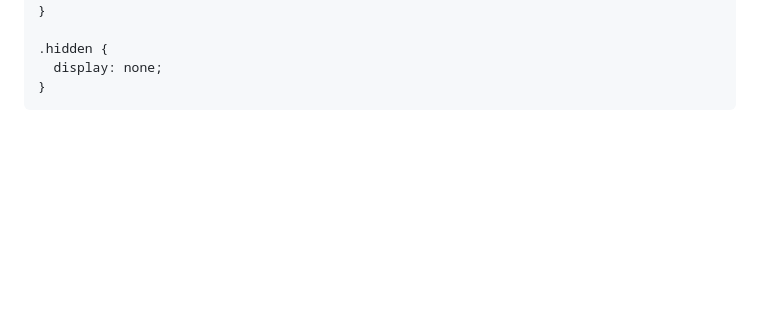
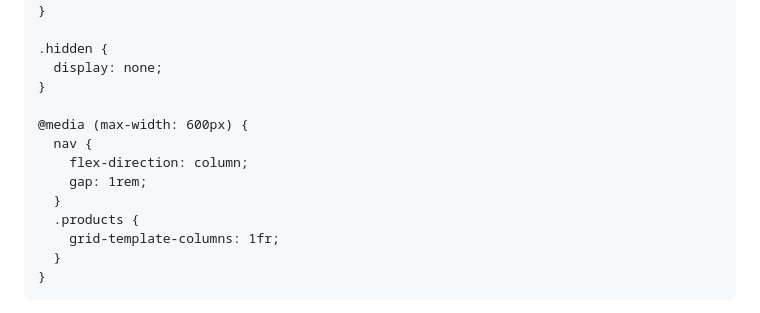
Before and after one commit to shreshth565/Diamond-Creation, a Markdown page: README.md, the part around the change printed below. GitHub-like rendering; blank space fills up the shorter version.

```diff
--- a/README.md
+++ b/README.md
@@ -128,6 +178,16 @@
     .hidden {
       display: none;
     }
+
+    @media (max-width: 600px) {
+      nav {
+        flex-direction: column;
+        gap: 1rem;
+      }
+      .products {
+        grid-template-columns: 1fr;
+      }
+    }
   </style>
 </head>
 <body>
```
Also changed, not shown: other parts of README.md (+64 -71 lines).
